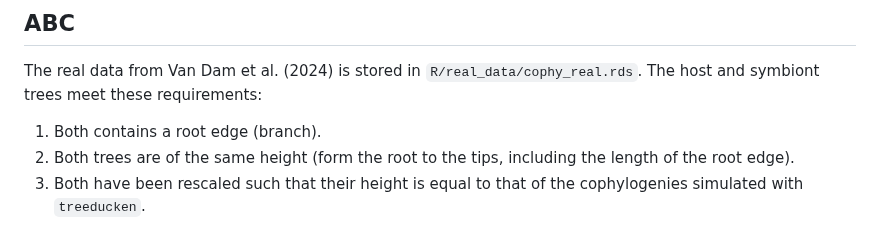
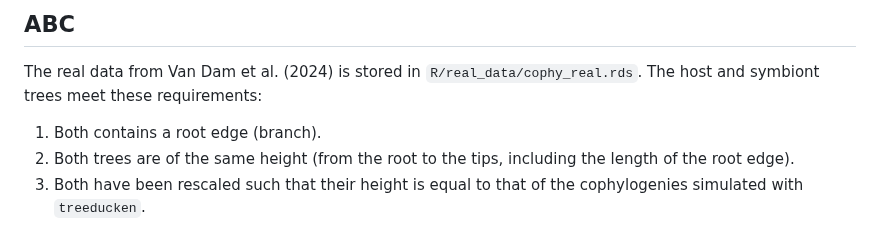
Before and after one commit to yichaozeng/cophy_ABC, a Markdown page: README.md, the part around the change. GitHub-like rendering.

```diff
--- a/README.md
+++ b/README.md
@@ -37,7 +37,7 @@ If needed, the assumed relative extinction rates ($\epsilon_H$ for the hosts and
 ## ABC
 The real data from Van Dam et al. (2024) is stored in `R/real_data/cophy_real.rds`. The host and symbiont trees meet these requirements:
 1. Both contains a root edge (branch).
-2. Both trees are of the same height (form the root to the tips, including the length of the root edge).
+2. Both trees are of the same height (from the root to the tips, including the length of the root edge).
 3. Both have been rescaled such that their height is equal to that of the cophylogenies simulated with `treeducken`.
 
 <div align="center">
```
